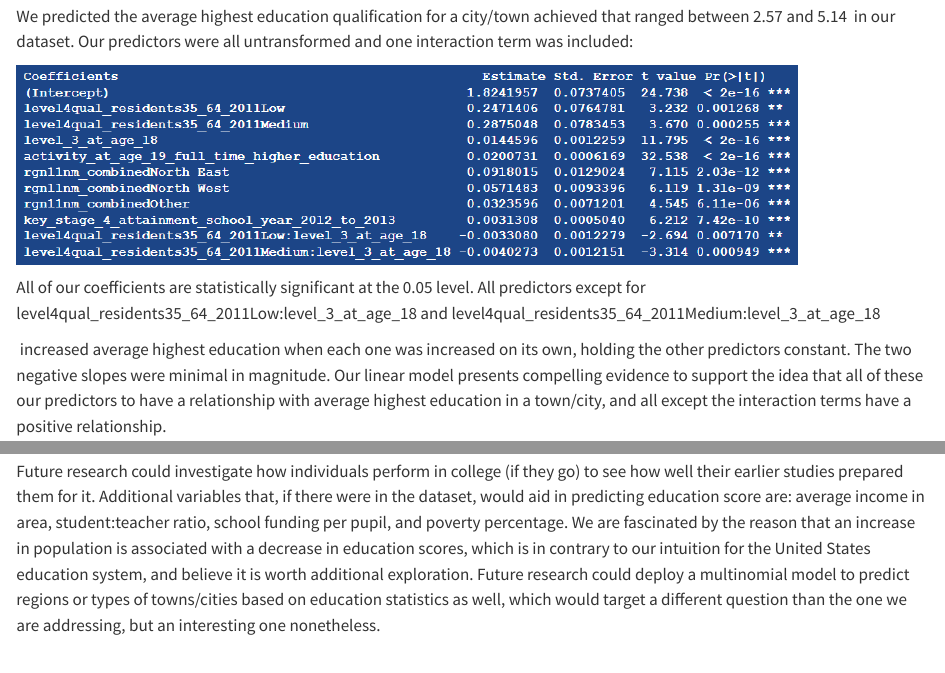
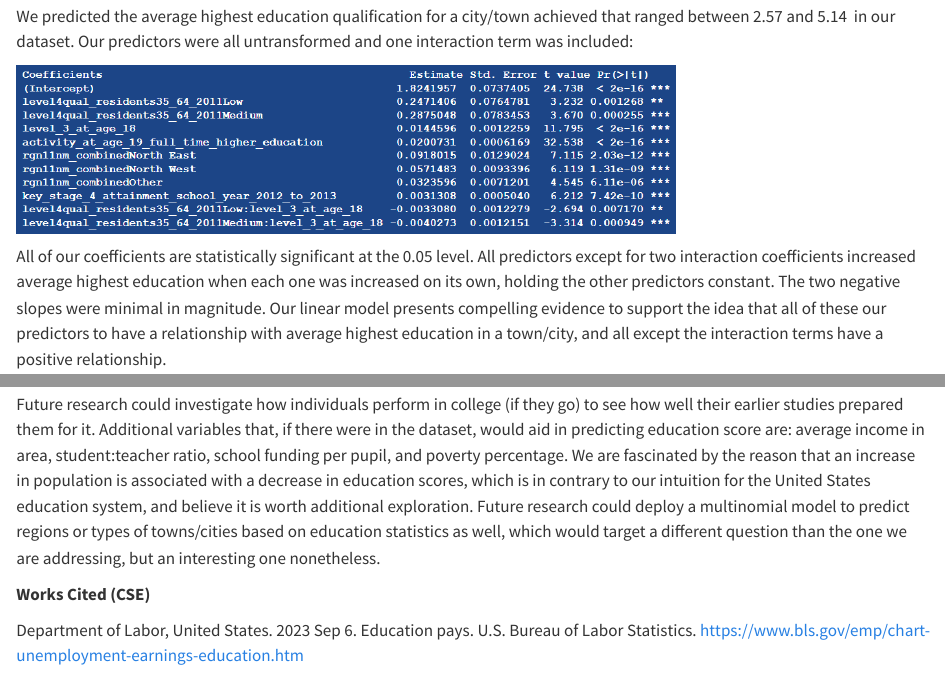
Before and after one commit to zakk-h/Eng_Edu_Trends, a Quarto document (data/writing.qmd): the page in a window 1100 px wide, from 4510 px down, and a second part further down, joined at a grey line. Rendered offline with R 4.5, knitr and Pandoc in place of Quarto, with nearby package versions; both versions are drawn in the output format of the newer one.

Commit message:
Citations

```diff
--- a/data/writing.qmd
+++ b/data/writing.qmd
@@ -1,7 +1,9 @@
 ---
 title: "STA 210 - Final Project"
 author: "Zakk Heile & Julia Healey-Parera"
-format: pdf
+output:
+  pdf_document:
+    format: pdf
 ---
 
 **Introduction**
@@ -84,11 +86,9 @@ Independence of residuals: The observations are unique per region, meaning no re
 
 We predicted the average highest education qualification for a city/town achieved that ranged between 2.57 and 5.14  in our dataset. Our predictors were all untransformed and one interaction term was included:
 
-![](images/clipboard-878376556.png){width="777"}
+![](images/clipboard-878376556.png){width="656"}
 
-All of our coefficients are statistically significant at the 0.05 level. All predictors except for level4qual_residents35_64_2011Low:level_3_at_age_18 and level4qual_residents35_64_2011Medium:level_3_at_age_18
-
- increased average highest education when each one was increased on its own, holding the other predictors constant. The two negative slopes were minimal in magnitude. Our linear model presents compelling evidence to support the idea that all of these our predictors to have a relationship with average highest education in a town/city, and all except the interaction terms have a positive relationship.
+All of our coefficients are statistically significant at the 0.05 level. All predictors except for two interaction coefficients increased average highest education when each one was increased on its own, holding the other predictors constant. The two negative slopes were minimal in magnitude. Our linear model presents compelling evidence to support the idea that all of these our predictors to have a relationship with average highest education in a town/city, and all except the interaction terms have a positive relationship.
 
 **Discussion**
 
@@ -111,3 +111,7 @@ In general, the findings of this model are fairly tailored to the dataset used.
 Additionally, the economic variable we considered in a model but did not make it to the final model, the percentage of individuals earning above £10,000 at age 19, is grounded in the context of 2012's economy. If the same variable was used today, given inflationary trends, it would change the meaning of the variable because apprenticeships could now be above the cutoff, when as of the 2012 data, only those that have high-paying jobs at age 19 would be included. High-paying jobs we argue are associated with a higher level of education, and our data supports this. We also grouped a variety of regions into the Other category, which increased statistical significance but reduced granularity or specific insights.
 
 Future research could investigate how individuals perform in college (if they go) to see how well their earlier studies prepared them for it. Additional variables that, if there were in the dataset, would aid in predicting education score are: average income in area, student:teacher ratio, school funding per pupil, and poverty percentage. We are fascinated by the reason that an increase in population is associated with a decrease in education scores, which is in contrary to our intuition for the United States education system, and believe it is worth additional exploration. Future research could deploy a multinomial model to predict regions or types of towns/cities based on education statistics as well, which would target a different question than the one we are addressing, but an interesting one nonetheless.
+
+**Works Cited (CSE)**
+
+Department of Labor, United States. 2023 Sep 6. Education pays. U.S. Bureau of Labor Statistics. https://www.bls.gov/emp/chart-unemployment-earnings-education.htm
```
Also changed, not shown: data/writing.html, data/writing.pdf.
